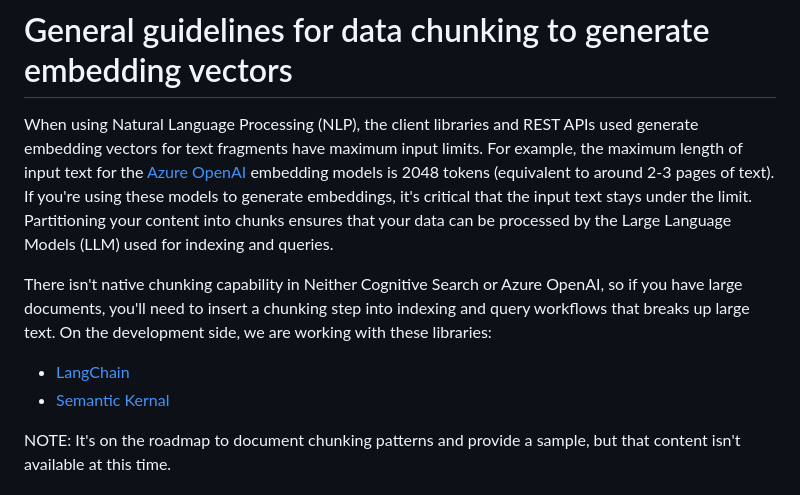
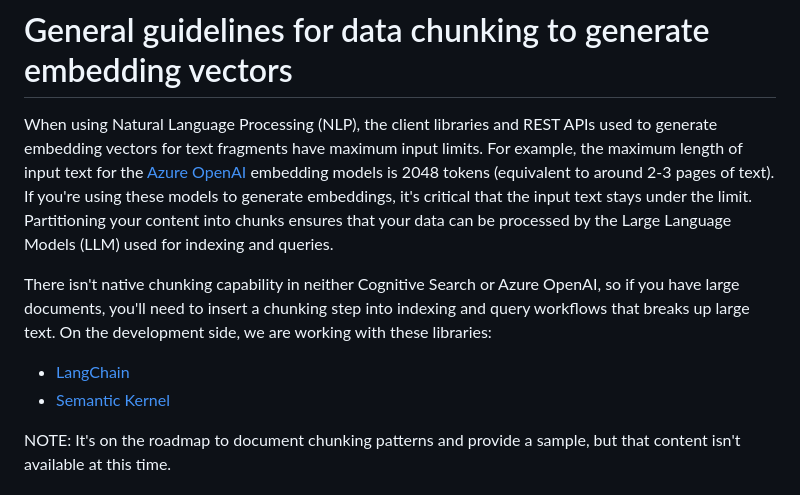
Before and after one commit to Azure/azure-search-vector-samples, a Markdown page: docs/vector-search-chunking-guidelines.md, the part around the change. GitHub-like rendering.

Commit message:
Update vector-search-chunking-guidelines.md
Corrected a few typos only.

```diff
--- a/docs/vector-search-chunking-guidelines.md
+++ b/docs/vector-search-chunking-guidelines.md
@@ -1,11 +1,11 @@
 # General guidelines for data chunking to generate embedding vectors
 
-When using Natural Language Processing (NLP), the client libraries and REST APIs used generate embedding vectors for text fragments have maximum input limits. For example, the maximum length of input text for the [Azure OpenAI](https://learn.microsoft.com/azure/cognitive-services/openai/how-to/embeddings) embedding models is 2048 tokens (equivalent to around 2-3 pages of text). If you're using these models to generate embeddings, it's critical that the input text stays under the limit. Partitioning your content into chunks ensures that your data can be processed by the Large Language Models (LLM) used for indexing and queries.
+When using Natural Language Processing (NLP), the client libraries and REST APIs used to generate embedding vectors for text fragments have maximum input limits. For example, the maximum length of input text for the [Azure OpenAI](https://learn.microsoft.com/azure/cognitive-services/openai/how-to/embeddings) embedding models is 2048 tokens (equivalent to around 2-3 pages of text). If you're using these models to generate embeddings, it's critical that the input text stays under the limit. Partitioning your content into chunks ensures that your data can be processed by the Large Language Models (LLM) used for indexing and queries.
 
-There isn't native chunking capability in Neither Cognitive Search or Azure OpenAI, so if you have large documents, you'll need to insert a chunking step into indexing and query workflows that breaks up large text. On the development side, we are working with these libraries:
+There isn't native chunking capability in neither Cognitive Search or Azure OpenAI, so if you have large documents, you'll need to insert a chunking step into indexing and query workflows that breaks up large text. On the development side, we are working with these libraries:
 
 + [LangChain](https://python.langchain.com/en/latest/index.html)
-+ [Semantic Kernal](https://github.com/microsoft/semantic-kernel)
++ [Semantic Kernel](https://github.com/microsoft/semantic-kernel)
 
 NOTE: It's on the roadmap to document chunking patterns and provide a sample, but that content isn't available at this time.
 
```
